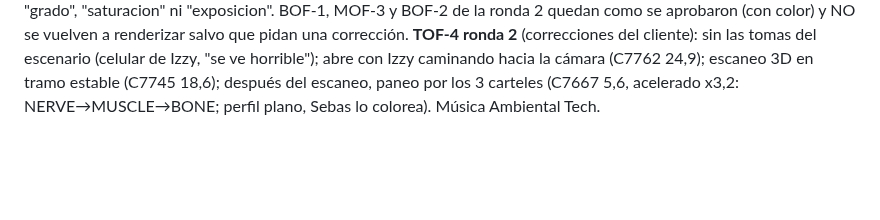
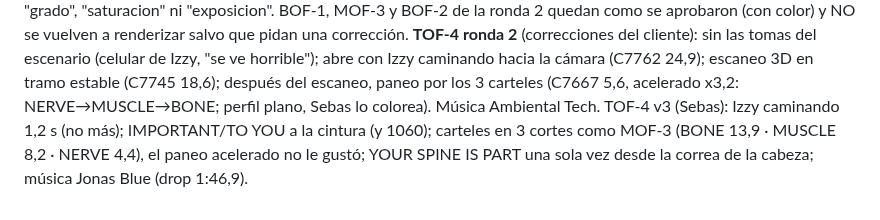
Before and after one commit to marcogaluemorales23-oss/editor-redes, a Markdown page: marcas/spine-labs/estilo.md, the part around the change. GitHub-like rendering; blank space fills up the shorter version.

Commit message:
spine-labs: TOF-4 v3 correcciones de Sebas
Co-Authored-By: Claude Opus 5.5 <noreply@anthropic.com>
Claude-Session: https://claude.ai/code/session_015sqXW1fVbc81SNqNhjmNQx

```diff
--- a/marcas/spine-labs/estilo.md
+++ b/marcas/spine-labs/estilo.md
@@ -118,3 +118,4 @@ Orden de re-edición: BOF-1, MOF-3, BOF-2, BOF-3, TOF-4, What to expect A, What
    **Nada de miradas a cámara en los b-rolls** (Sebas, BOF-2 EXAMINATION): elegir el momento en que la persona está concentrada en el paciente, genuina (C7711 3,9: manos sobre el paciente).
    **Sin corrección de color desde BOF-3** (Sebas la hace él en Premiere): no poner "grado", "saturacion" ni "exposicion". BOF-1, MOF-3 y BOF-2 de la ronda 2 quedan como se aprobaron (con color) y NO se vuelven a renderizar salvo que pidan una corrección.
    **TOF-4 ronda 2** (correcciones del cliente): sin las tomas del escenario (celular de Izzy, "se ve horrible"); abre con Izzy caminando hacia la cámara (C7762 24,9); escaneo 3D en tramo estable (C7745 18,6); después del escaneo, paneo por los 3 carteles (C7667 5,6, acelerado x3,2: NERVE→MUSCLE→BONE; perfil plano, Sebas lo colorea). Música Ambiental Tech.
+   TOF-4 v3 (Sebas): Izzy caminando 1,2 s (no más); IMPORTANT/TO YOU a la cintura (y 1060); carteles en 3 cortes como MOF-3 (BONE 13,9 · MUSCLE 8,2 · NERVE 4,4), el paneo acelerado no le gustó; YOUR SPINE IS PART una sola vez desde la correa de la cabeza; música Jonas Blue (drop 1:46,9).
```
